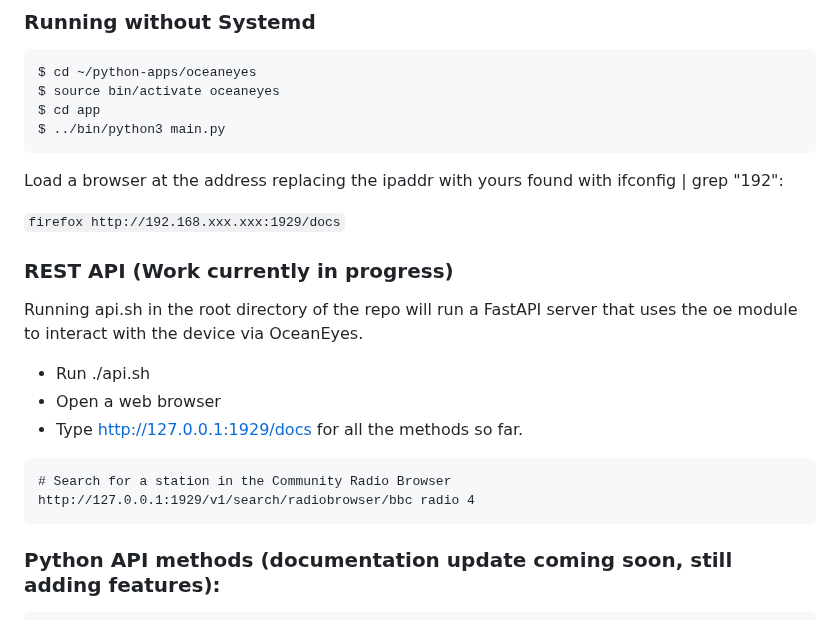
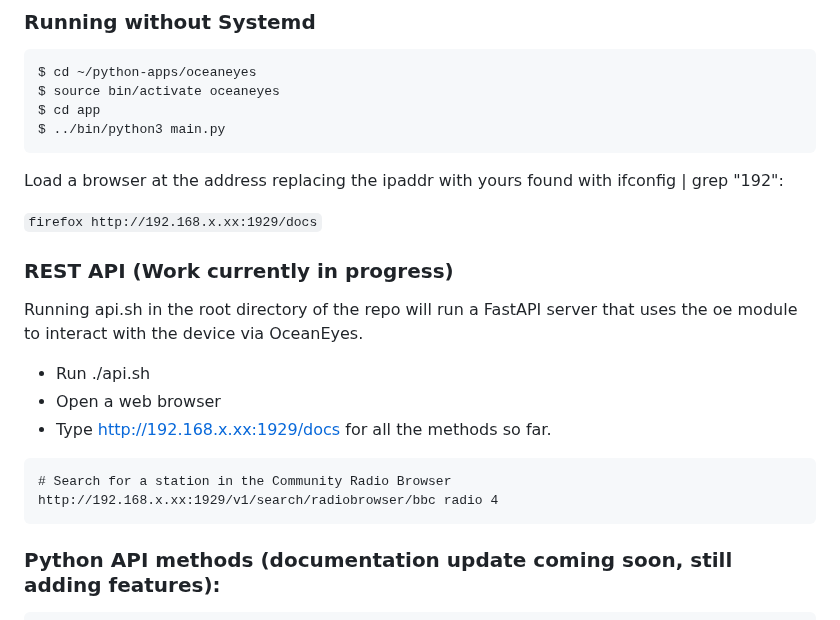
Before and after one commit to duracell80/oceaneyes, a Markdown page: README.md, the part around the change. Drawn GitHub-style.

````diff
--- a/README.md
+++ b/README.md
@@ -57,7 +57,7 @@ $ ../bin/python3 main.py
 
 Load a browser at the address replacing the ipaddr with yours found with ifconfig | grep "192":
 
-`firefox http://192.168.xxx.xxx:1929/docs`
+`firefox http://192.168.x.xx:1929/docs`
 
 
 ### REST API (Work currently in progress)
@@ -65,11 +65,11 @@ Running api.sh in the root directory of the repo will run a FastAPI server that
 
 - Run ./api.sh
 - Open a web browser
-- Type http://127.0.0.1:1929/docs for all the methods so far.
+- Type http://192.168.x.xx:1929/docs for all the methods so far.
 
 ```
 # Search for a station in the Community Radio Browser
-http://127.0.0.1:1929/v1/search/radiobrowser/bbc radio 4
+http://192.168.x.xx:1929/v1/search/radiobrowser/bbc radio 4
 ```
 
 
````
